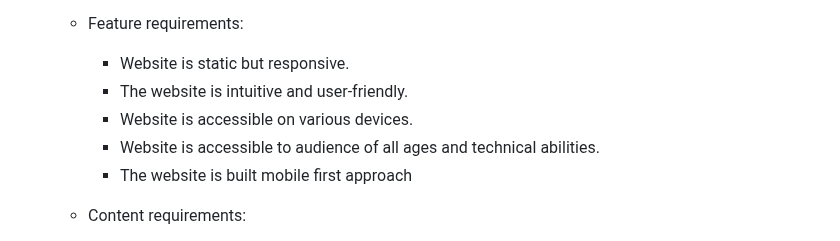
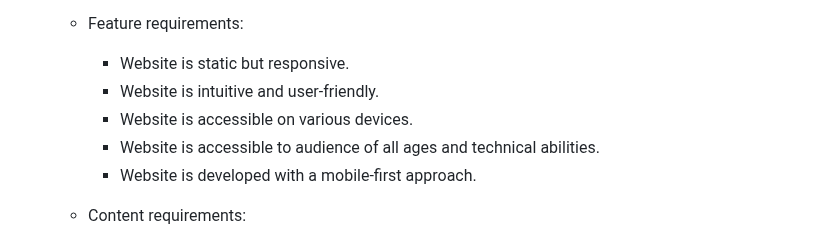
Before and after one commit to vadimsj/redland-renovations, a Markdown page: README.md, the part around the change. GitHub-like rendering.

Commit message:
docs: amend syntax to improve brevity and clarity

```diff
--- a/README.md
+++ b/README.md
@@ -64,10 +64,10 @@
 
     - Feature requirements:
       - Website is static but responsive.
-      - The website is intuitive and user-friendly.
+      - Website is intuitive and user-friendly.
       -  Website is accessible on various devices.
       - Website is accessible to audience of all ages and technical abilities.
-      - The website is built mobile first approach
+      - Website is developed with a mobile-first approach.
 
    -  Content requirements:
       -  Key information about the company is easily accessible.
```
